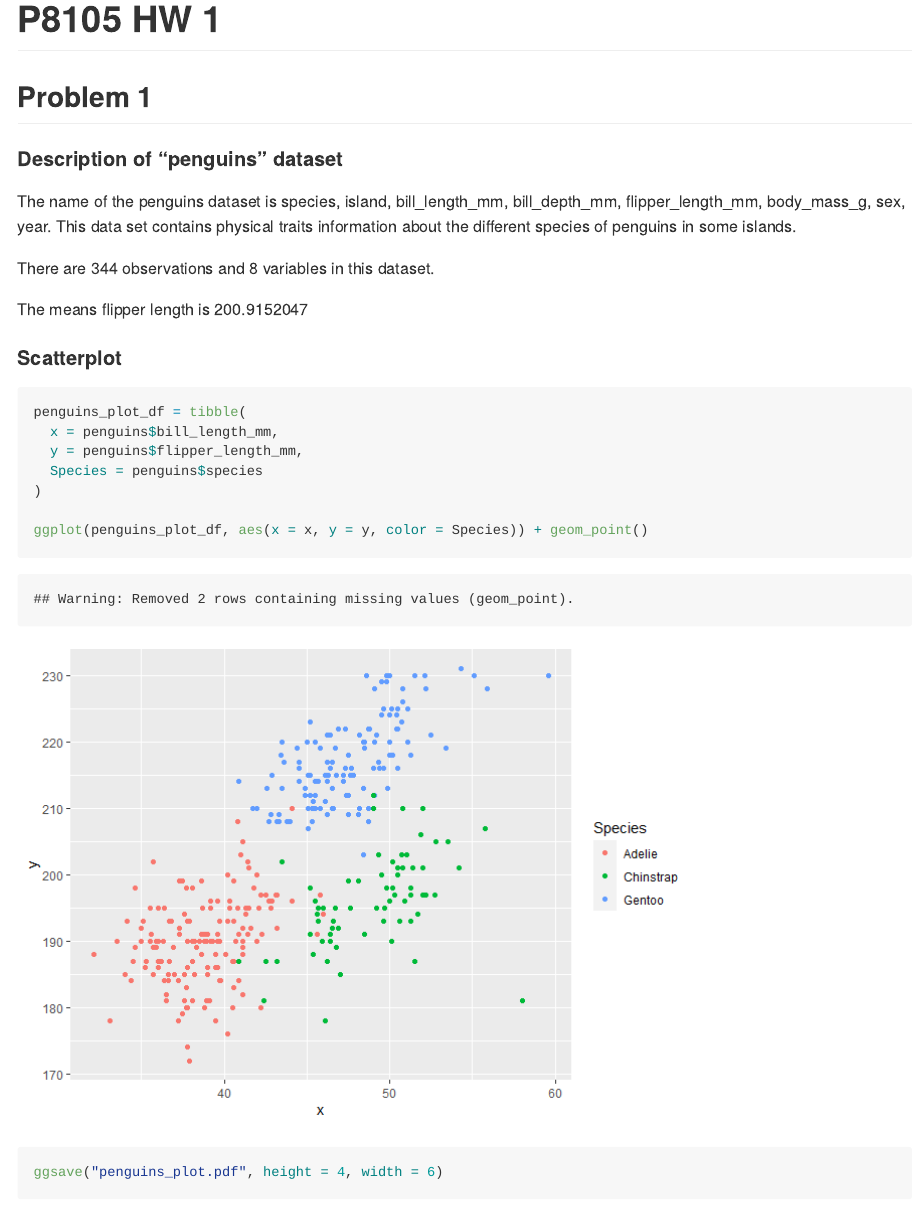
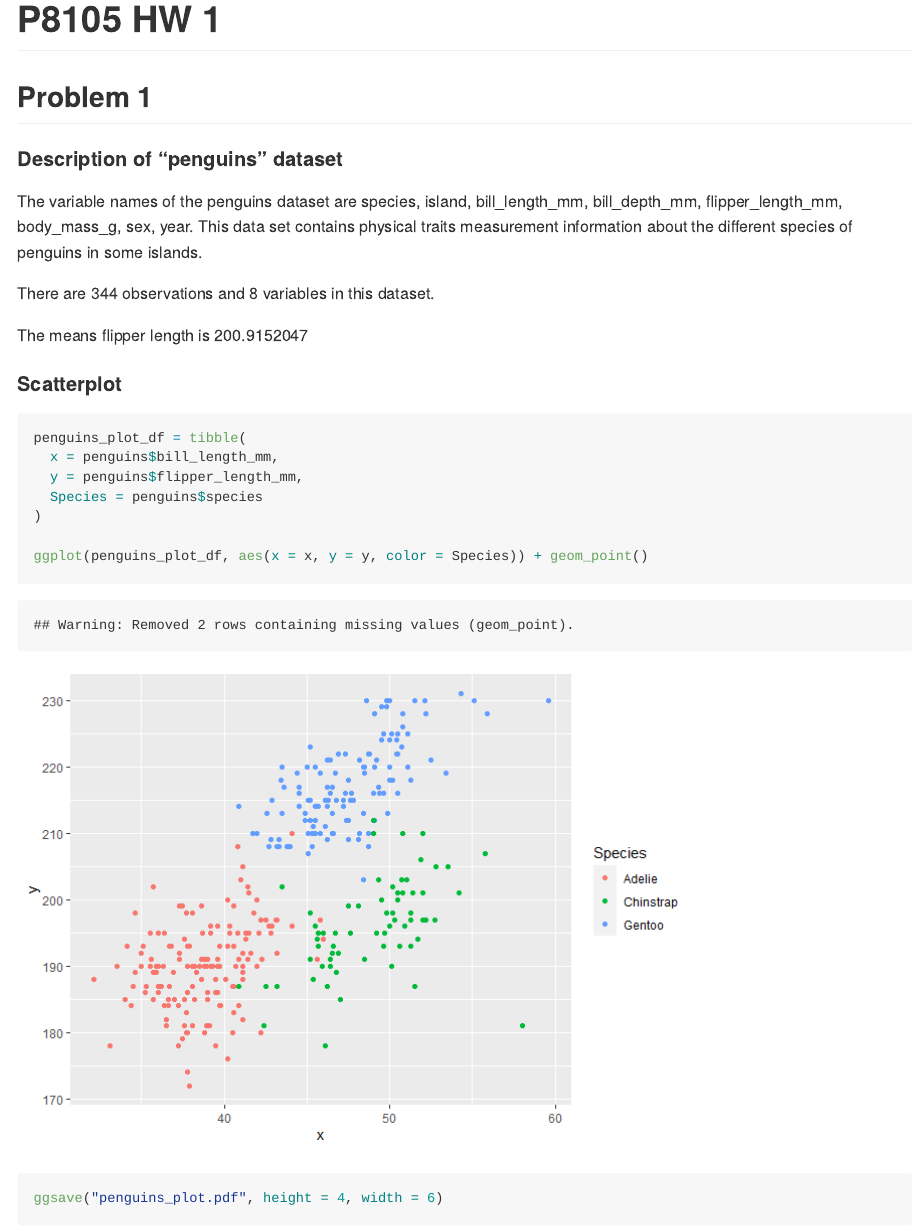
Before and after one commit to mawenyan1219/p8105_hw1_wm2460, an R Markdown document (p8105_hw1_wm2460.Rmd): the page in a window 1100 px wide, from its top. The pictures show the output file p8105_hw1_wm2460.md that the author committed with the source, drawn offline in the style of GitHub; long lines of code are wrapped.

Commit message:
reviewed the code and looks good - ready for next step

```diff
--- a/p8105_hw1_wm2460.Rmd
+++ b/p8105_hw1_wm2460.Rmd
@@ -16,8 +15,8 @@ library(tidyverse)
 
 #### Description of "penguins" dataset
 
-The name of the penguins dataset is `r names(penguins)`.
-This data set contains physical traits information about the different species of penguins in some islands.
+The variable names of the penguins dataset are `r names(penguins)`.
+This data set contains physical traits measurement information about the different species of penguins in some islands.
 
 There are `r nrow(penguins)` observations and `r ncol(penguins)` variables in this dataset.
 
```
Also changed, not shown: p8105_hw1_wm2460.md, penguins_plot.pdf, p8105_hw1_wm2460.Rmd (1 more changed lines).
